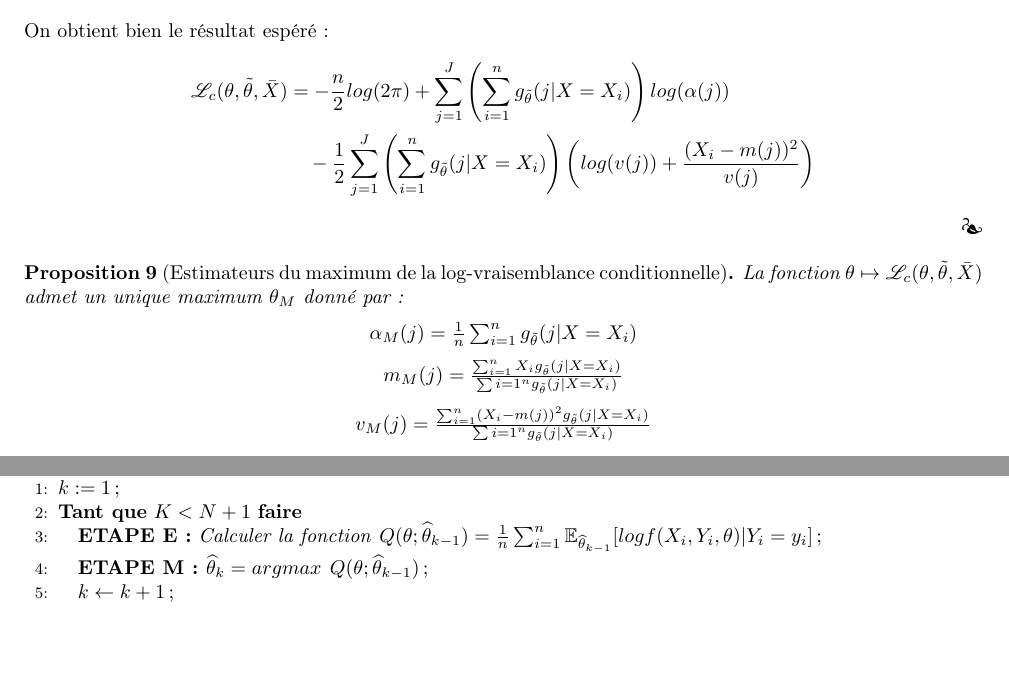
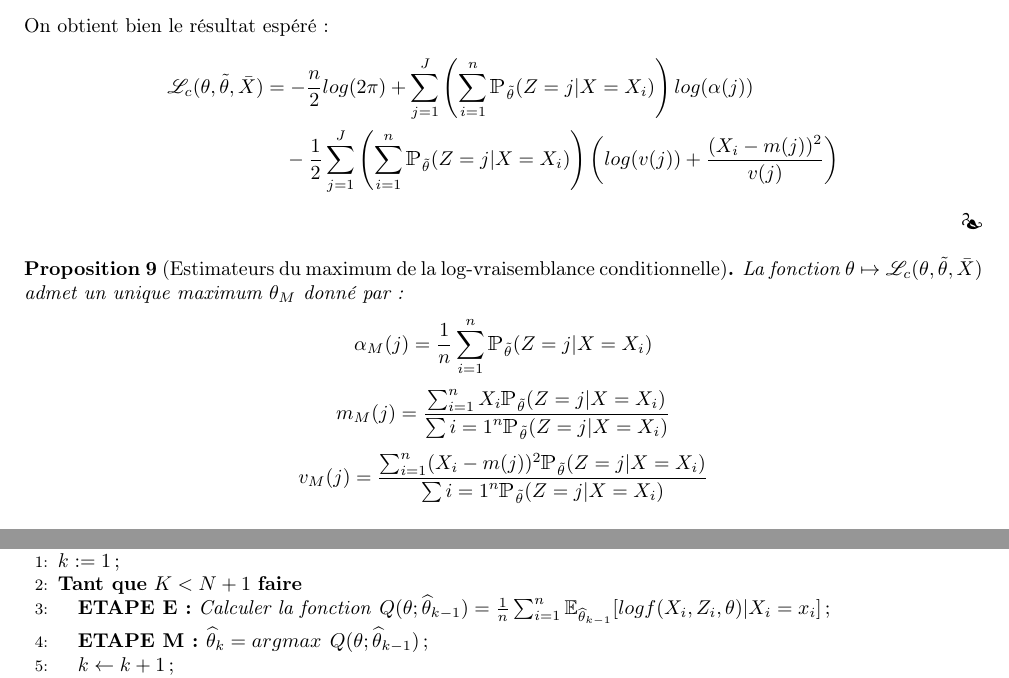
Before and after one commit to ThomasCrvl0/Projet_M1_SSD_mouettes, a LaTeX document (Latex/rapport.tex): two parts of pages 9 and 11 of 13 before the commit and two parts of pages 9 and 13 of 15 after it, joined at a grey line, cut so that both start at the same text, the shorter picture padded with empty space. Compiled offline with pdfLaTeX.

Commit message:
corrections légères : les notations

```diff
--- a/Latex/rapport.tex
+++ b/Latex/rapport.tex
@@ -484,22 +484,22 @@ $=-\frac{n}{2}ln(2\pi)  -\frac{1}{2} \sum_{j=1}^J \left( \sum_{i = 1}^n \prob_{\
 \end{center}
 On obtient bien le résultat espéré :
 \begin{align*}
- \lv_{c}(\theta, \thetat, \bar{X}) &= -\frac{n}{2}log(2\pi)+\sum_{j=1}^J \left(\sum_{i = 1}^n g_{\thetat} (j|X=X_i)\right) log(\alpha(j))\\
-&~~~-\frac{1}{2}\sum_{j=1}^J\left(\sum_{i=1}^n g_{\thetat}(j|X=X_i)\right)\left(log(v(j))+\frac{(X_i-m(j))^2}{v(j)}\right)
+ \lv_{c}(\theta, \thetat, \bar{X}) &= -\frac{n}{2}log(2\pi)+\sum_{j=1}^J \left(\sum_{i = 1}^n  \prob_{\thetat}(Z=j|X=X_i)\right) log(\alpha(j))\\
+&~~~-\frac{1}{2}\sum_{j=1}^J\left(\sum_{i=1}^n \prob_{\thetat}(Z=j|X=X_i)\right)\left(log(v(j))+\frac{(X_i-m(j))^2}{v(j)}\right)
 \end{align*}
 \end{proof}
 
 \begin{prop}[Estimateurs du maximum de la log-vraisemblance conditionnelle] La fonction $\theta \mapsto \lv_{c}(\theta,\thetat,\bar{X})$ admet un unique maximum $\theta_M$ donné par :
 \begin{center}
-$\alpha_M(j) = \frac{1}{n}\sum_{i=1}^n g_{\thetat}(j|X=X_i)$
+$\alpha_M(j) = \displaystyle\frac{1}{n}\sum_{i=1}^n \prob_{\thetat}(Z=j|X=X_i)$
 \end{center}
 \begin{center}
 
-$m_M(j) = \frac{\sum_{i=1}^n X_i g_{\thetat}(j|X=X_i)}{\sum{i=1}^n g_{\thetat}(j|X=X_i)}$
+$m_M(j) = \displaystyle\frac{\sum_{i=1}^n X_i\prob_{\thetat}(Z=j|X=X_i)}{\sum{i=1}^n \prob_{\thetat}(Z=j|X=X_i)}$
 \end{center}
 \begin{center}
 
-$v_M(j) = \frac{\sum_{i=1}^n (X_i -m(j))^2 g_{\thetat}(j|X=X_i)}{\sum{i=1}^n g_{\thetat}(j|X=X_i)}$
+$v_M(j) = \displaystyle\frac{\sum_{i=1}^n (X_i -m(j))^2 \prob_{\thetat}(Z=j|X=X_i)}{\sum{i=1}^n\prob_{\thetat}(Z=j|X=X_i)}$
 \end{center}
 
 \end{prop}
@@ -589,7 +591,7 @@ Pour l'implémentation de cet algorithme, nous nous sommes appuyés sur le pseud
 		\ENSURE
 		\STATE {$k:=1$;}
 		\WHILE {$K < N + 1$}
-		\STATE {$\text{\textbf{ETAPE E :} \textit{Calculer la fonction }} Q(\theta;\widehat{\theta}_{k-1}) = \frac{1}{n} \sum_{i=1}^{n} \mathbb{E}_{\widehat{\theta}_{k-1}} [log f(X_i,Y_i,\theta)|Y_i = y_i]$;}
+		\STATE {$\text{\textbf{ETAPE E :} \textit{Calculer la fonction }} Q(\theta;\widehat{\theta}_{k-1}) = \frac{1}{n} \sum_{i=1}^{n} \mathbb{E}_{\widehat{\theta}_{k-1}} [log f(X_i,Z_i,\theta)|X_i = x_i]$;}
 		\STATE {$\text{\textbf{ETAPE M : }} \widehat{\theta}_k = argmax \hspace{1.5mm} Q(\theta;\widehat{\theta}_{k-1})$;}
 		\STATE {$k \leftarrow k+1$;}
 		\ENDWHILE
```
Also changed, not shown: Latex/rapport.pdf, Latex/rapport.tex (14 more changed lines), 1 other file.
